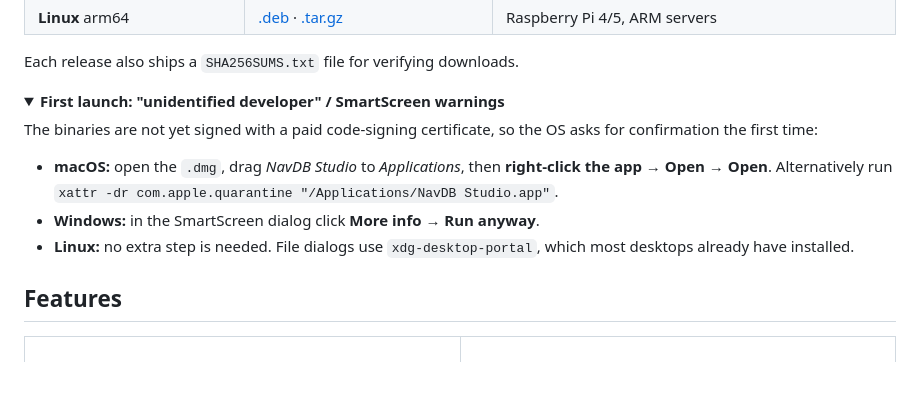
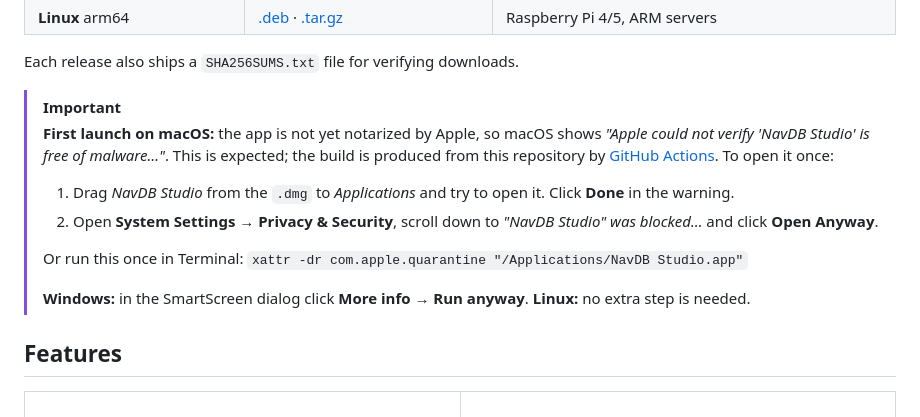
Before and after one commit to alicankuklaci/navdb-studio, a Markdown page: README.md, the part around the change. GitHub-like rendering; folded sections open; blank space fills up the shorter version.

Commit message:
README: current macOS Gatekeeper steps (Open Anyway) shown up front
Co-Authored-By: Claude Opus 5.5 <noreply@anthropic.com>

```diff
--- a/README.md
+++ b/README.md
@@ -45,17 +45,15 @@ Prebuilt binaries for every release are on the [**Releases page**](https://githu
 
 Each release also ships a `SHA256SUMS.txt` file for verifying downloads.
 
-<details>
-<summary><b>First launch: "unidentified developer" / SmartScreen warnings</b></summary>
-
-The binaries are not yet signed with a paid code-signing certificate, so the OS asks for confirmation the first time:
-
-- **macOS:** open the `.dmg`, drag *NavDB Studio* to *Applications*, then **right-click the app → Open → Open**. Alternatively run
-  `xattr -dr com.apple.quarantine "/Applications/NavDB Studio.app"`.
-- **Windows:** in the SmartScreen dialog click **More info → Run anyway**.
-- **Linux:** no extra step is needed. File dialogs use `xdg-desktop-portal`, which most desktops already have installed.
-
-</details>
+> [!IMPORTANT]
+> **First launch on macOS:** the app is not yet notarized by Apple, so macOS shows *"Apple could not verify 'NavDB Studio' is free of malware…"*. This is expected; the build is produced from this repository by [GitHub Actions](https://github.com/alicankuklaci/navdb-studio/actions/workflows/release.yml). To open it once:
+>
+> 1. Drag *NavDB Studio* from the `.dmg` to *Applications* and try to open it. Click **Done** in the warning.
+> 2. Open **System Settings → Privacy & Security**, scroll down to *"NavDB Studio" was blocked…* and click **Open Anyway**.
+>
+> Or run this once in Terminal: `xattr -dr com.apple.quarantine "/Applications/NavDB Studio.app"`
+>
+> **Windows:** in the SmartScreen dialog click **More info → Run anyway**. **Linux:** no extra step is needed.
 
 ## Features
 
```
